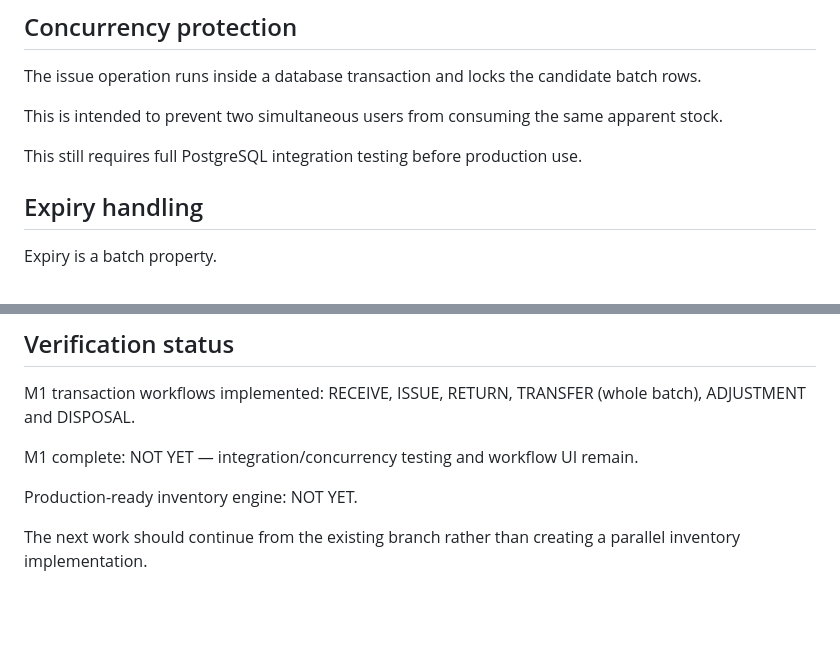
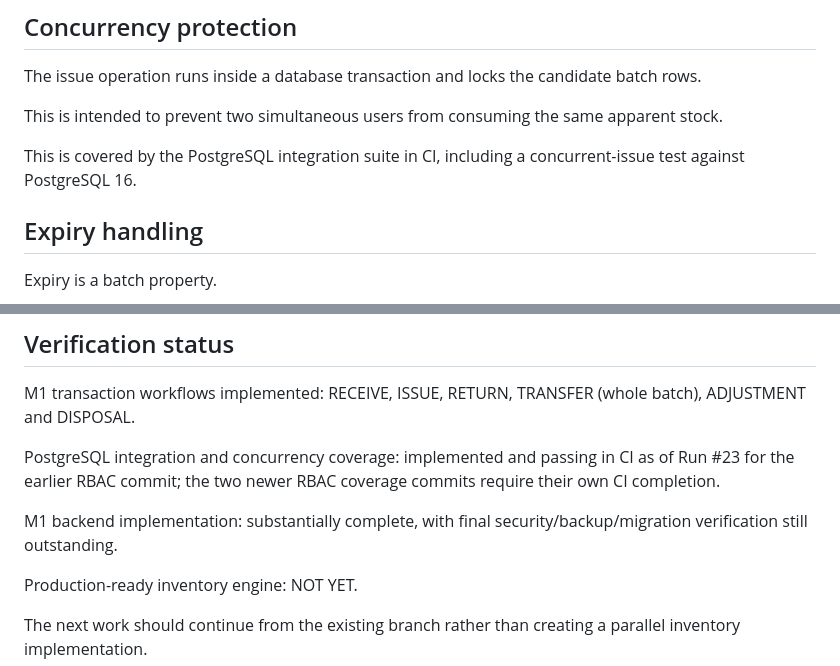
Before and after one commit to mvickmark-afk/ewasco-cheminventory, a Markdown page: M1-INVENTORY-ENGINE-IMPLEMENTATION.md, 2 parts joined by grey strips. GitHub-like rendering; blank space fills up the shorter version.

```diff
--- a/M1-INVENTORY-ENGINE-IMPLEMENTATION.md
+++ b/M1-INVENTORY-ENGINE-IMPLEMENTATION.md
@@ -134,7 +134,7 @@ The issue operation runs inside a database transaction and locks the candidate b
 
 This is intended to prevent two simultaneous users from consuming the same apparent stock.
 
-This still requires full PostgreSQL integration testing before production use.
+This is covered by the PostgreSQL integration suite in CI, including a concurrent-issue test against PostgreSQL 16.
 
 ## Expiry handling
 
@@ -297,7 +278,9 @@ The system should preserve that traceability even when the interface becomes sim
 
 M1 transaction workflows implemented: RECEIVE, ISSUE, RETURN, TRANSFER (whole batch), ADJUSTMENT and DISPOSAL.
 
-M1 complete: NOT YET — integration/concurrency testing and workflow UI remain.
+PostgreSQL integration and concurrency coverage: implemented and passing in CI as of Run #23 for the earlier RBAC commit; the two newer RBAC coverage commits require their own CI completion.
+
+M1 backend implementation: substantially complete, with final security/backup/migration verification still outstanding.
 
 Production-ready inventory engine: NOT YET.
 
```
Also changed, not shown: other parts of M1-INVENTORY-ENGINE-IMPLEMENTATION.md (+20 -39 lines).
